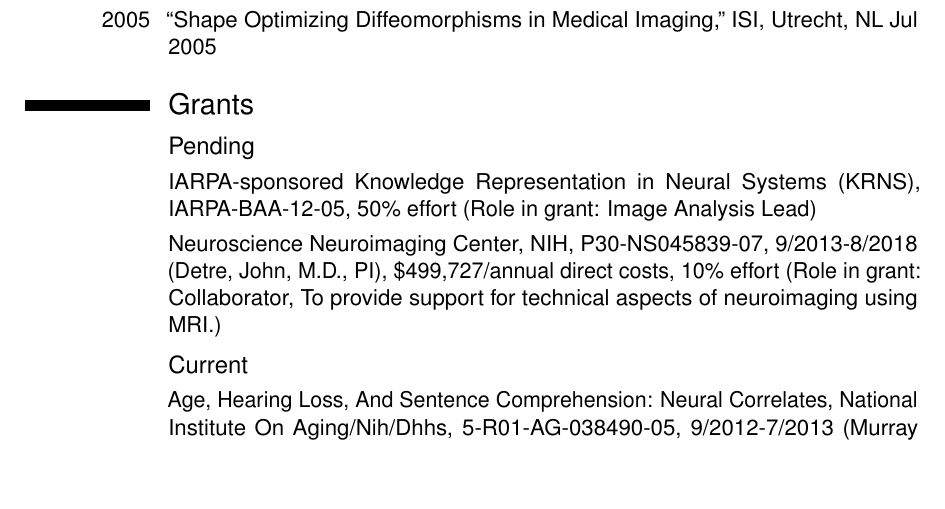
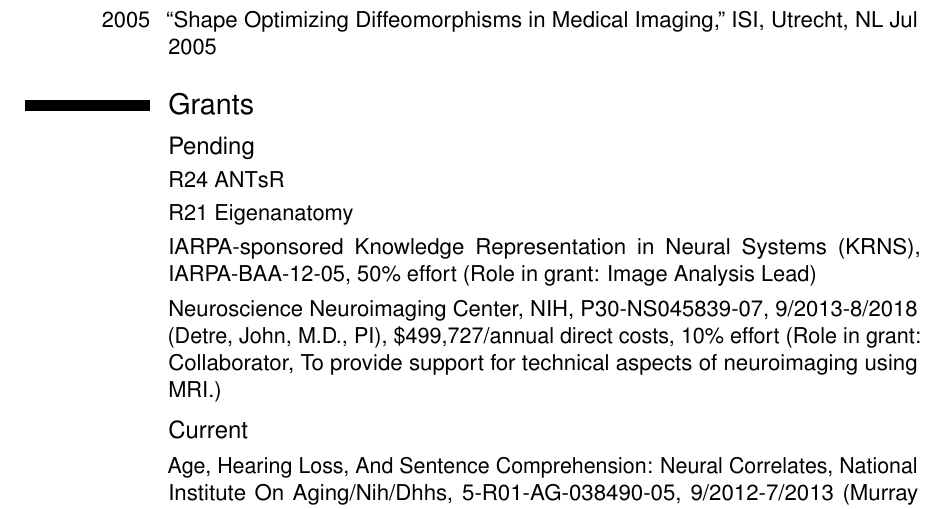
Before and after one commit to stnava/CV, a LaTeX CV (src/BrianAvants_CV.tex): part of page 4 of 14, cut so that both start at the same text, the shorter picture padded with empty space. Compiled offline with pdfLaTeX.

Commit message:
BUG: forgot r21 and r24

```diff
--- a/src/BrianAvants_CV.tex
+++ b/src/BrianAvants_CV.tex
@@ -194,6 +194,8 @@
 
 \section{Grants}
 \subsection{Pending}
+\cvitem{}{R24 ANTsR}
+\cvitem{}{R21 Eigenanatomy}
 \cvitem{}{IARPA-sponsored Knowledge Representation in Neural Systems
   (KRNS), IARPA-BAA-12-05, 50\% effort (Role in grant: Image
   Analysis Lead)}
```
